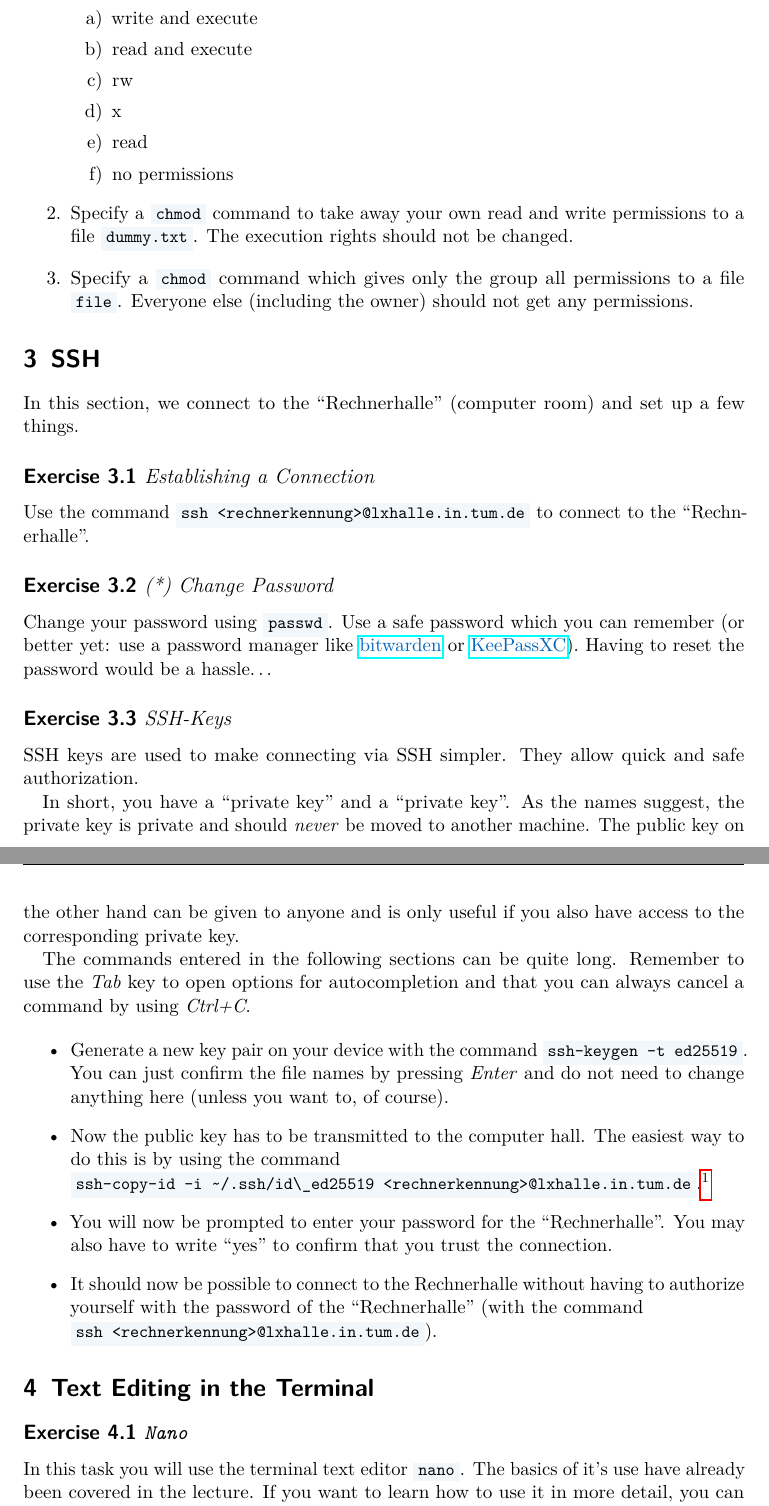
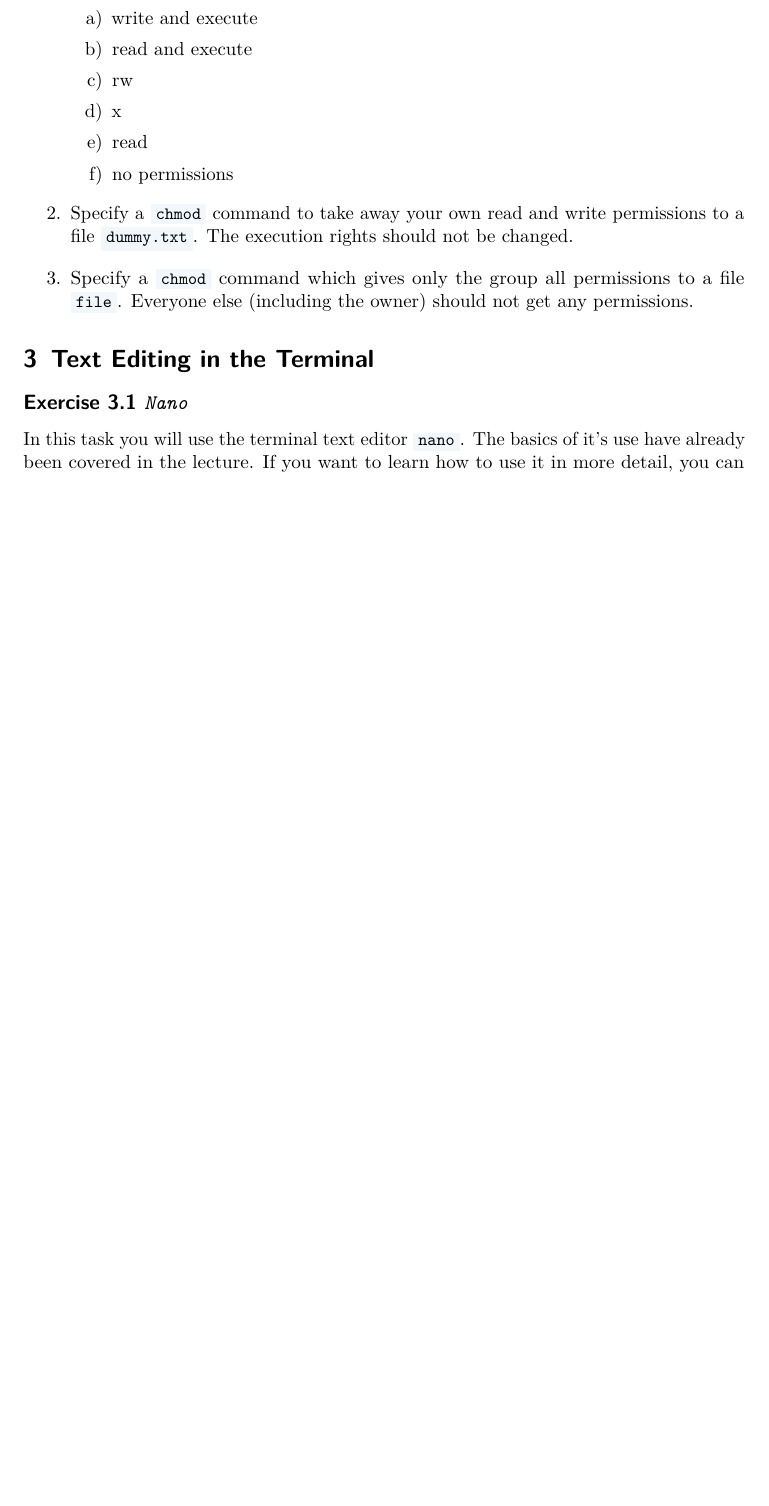
Before and after one commit to staalexa/ProductivityInDigitalResearch, a LaTeX problem sheet (exercise_sheets/linux-ex-2-en.tex): two parts of pages 2 and 3 of 5 before the commit and part of page 2 of 4 after it, the two joined at a grey line, cut so that both start at the same text, the shorter picture padded with empty space. Compiled offline with pdfLaTeX.

Commit message:
update ex-sheet 2

```diff
--- a/exercise_sheets/linux-ex-2-en.tex
+++ b/exercise_sheets/linux-ex-2-en.tex
@@ -99,34 +99,6 @@ This part is about practicing the usage of package managers a little bit. Theref
     \end{enumerate}
 \end{solution}
 
-\section{SSH}
-In this section, we connect to the ``Rechnerhalle'' (computer room) and set up a few things.
-
-\begin{exercise}[subtitle=Establishing a Connection]
-    Use the command \mintinline{text}{ssh <rechnerkennung>@lxhalle.in.tum.de} to connect to the ``Rechnerhalle''.
-\end{exercise}
-
-\begin{exercise}[subtitle=(*) Change Password]
-    Change your password using \mintinline{text}{passwd}. Use a safe password which you can remember (or
-    better yet: use a password manager like \myhref{https://bitwarden.com/de-DE}{bitwarden} or \myhref{https://keepassxc.org}{KeePassXC}). Having to reset the password would be a hassle\ldots
-\end{exercise}
-
-\begin{exercise}[subtitle=SSH-Keys]
-    SSH keys are used to make connecting via SSH simpler. They allow quick and safe authorization.
-
-    In short, you have a ``private key'' and a ``private key''. As the names suggest, the private key is private and should \emph{never} be moved to another machine. The public key on the other hand can be given to anyone and is only useful if you also have access to the corresponding private key.
-
-    The commands entered in the following sections can be quite long. Remember to use the \emph{Tab} key to open options for autocompletion and that you can always cancel a command by using \emph{Ctrl+C}.
-
-    \begin{itemize}
-        \item Generate a new key pair on your device with the command \mintinline{text}{ssh-keygen -t ed25519}. You can just confirm the file names by pressing \emph{Enter} and do not need to change anything here (unless you want to, of course).
-        \item Now the public key has to be transmitted to the computer hall. The easiest
-        way to do this is by using the command\\\mintinline{text}{ssh-copy-id -i ~/.ssh/id\_ed25519 <rechnerkennung>@lxhalle.in.tum.de}.\footnote{In some cases, this easy way does not work and you have to explicitly copy the public key and paste it into file \mintinline{text}{~/.ssh/authorized_keys}}
-        \item You will now be prompted to enter your password for the ``Rechnerhalle''. You may also have to write ``yes'' to confirm that you trust the connection.
-        \item It should now be possible to connect to the Rechnerhalle without having to authorize yourself with the password of the ``Rechnerhalle'' (with the command\\\mintinline{text}{ssh <rechnerkennung>@lxhalle.in.tum.de}).
-    \end{itemize}
-\end{exercise}
-
 \section{Text Editing in the Terminal}
 
 \begin{exercise}[subtitle=\texttt{Nano}]
```
Also changed, not shown: exercise_sheets/linux-ex-2-en.tex (18 more changed lines).
